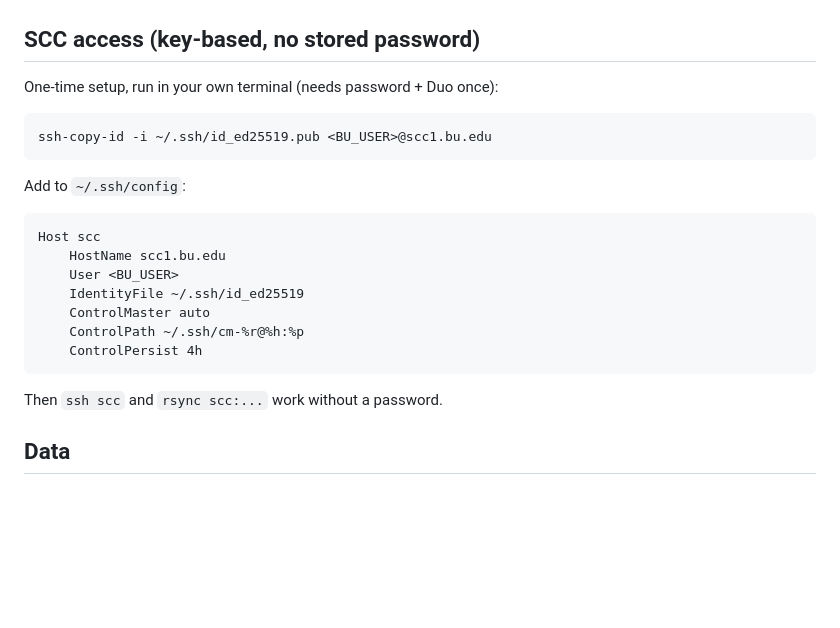
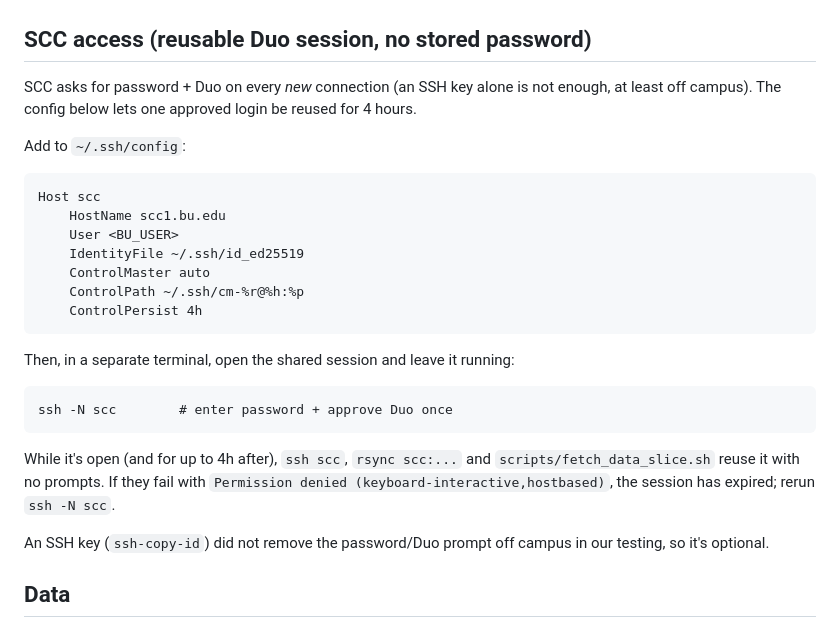
Before and after one commit to TeckZin/deep_learning_bu_project, a Markdown page: README.md, the part around the change. Drawn GitHub-style; blank space fills up the shorter version.

Commit message:
README: SCC needs Duo per new login; document reusable ssh -N session
Co-Authored-By: Claude Opus 5.5 (1M context) <noreply@anthropic.com>

````diff
--- a/README.md
+++ b/README.md
@@ -5,11 +5,10 @@
 ![Looped refiner workflow](docs/workflow.svg)
 ![Transfoermer core](docs/transformer_core.png)
 
-## SCC access (key-based, no stored password)
-One-time setup, run in your own terminal (needs password + Duo once):
-```
-ssh-copy-id -i ~/.ssh/id_ed25519.pub <BU_USER>@scc1.bu.edu
-```
+## SCC access (reusable Duo session, no stored password)
+SCC asks for password + Duo on every *new* connection (an SSH key alone is not enough,
+at least off campus). The config below lets one approved login be reused for 4 hours.
+
 Add to `~/.ssh/config`:
 ```
 Host scc
@@ -20,7 +19,16 @@ Host scc
     ControlPath ~/.ssh/cm-%r@%h:%p
     ControlPersist 4h
 ```
-Then `ssh scc` and `rsync scc:...` work without a password.
+Then, in a separate terminal, open the shared session and leave it running:
+```
+ssh -N scc        # enter password + approve Duo once
+```
+While it's open (and for up to 4h after), `ssh scc`, `rsync scc:...` and
+`scripts/fetch_data_slice.sh` reuse it with no prompts. If they fail with
+`Permission denied (keyboard-interactive,hostbased)`, the session has expired; rerun `ssh -N scc`.
+
+An SSH key (`ssh-copy-id`) did not remove the password/Duo prompt off campus in our testing,
+so it's optional.
 
 ## Data
 Dataset (LoveDA layout, 6.1 GB, 4191 tiles) lives on SCC — train there, read it in place:
````
